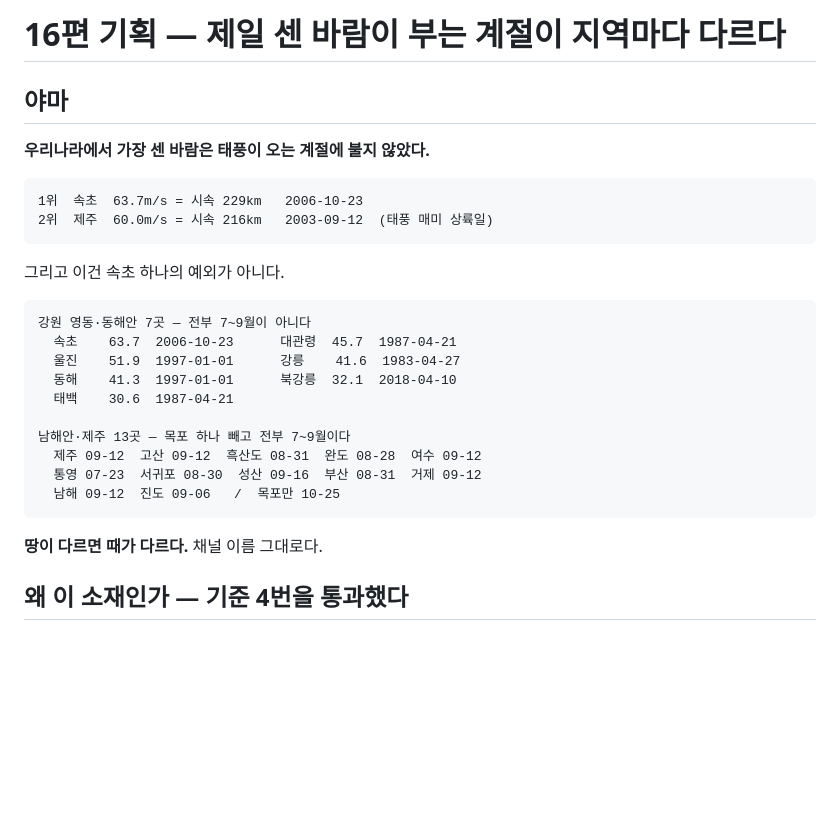
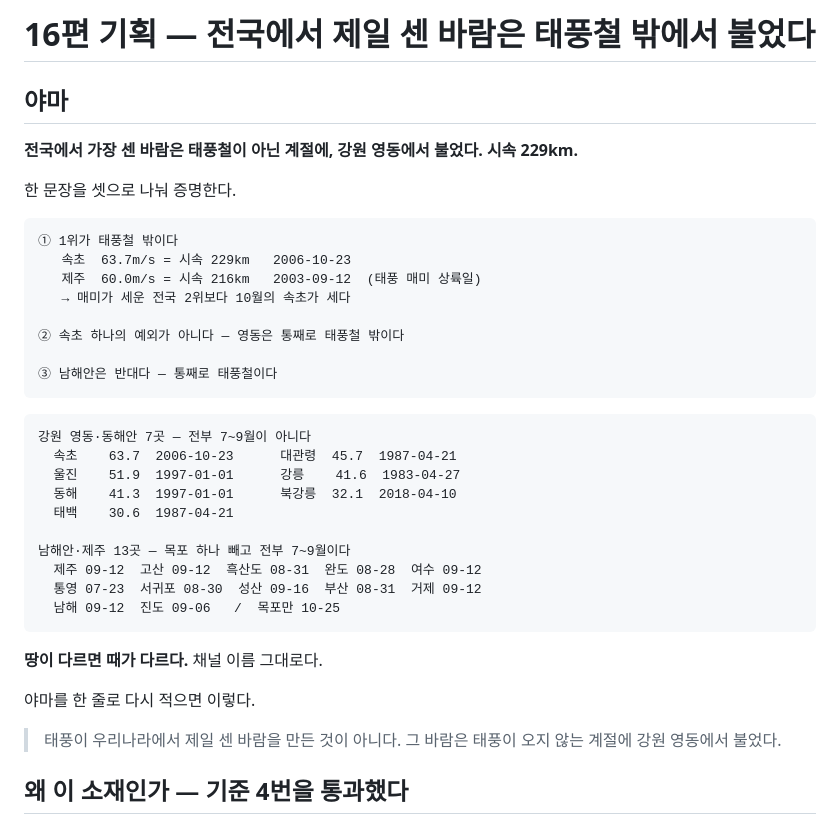
Before and after one commit to Hyunjoon-Jin/Videomaker, a Markdown page: docs/plan-wind.md, the part around the change. Rendered like a GitHub page; blank space fills up the shorter version.

Commit message:
16편 기획 — 야마를 한 문장으로 조인다
'제일 센 바람이 부는 계절이 지역마다 다르다'는 관찰이지 주장이
아니었다. 주장으로 다시 적는다.

  전국에서 가장 센 바람은 태풍철이 아닌 계절에,
  강원 영동에서 불었다. 시속 229km.

증명 셋 — ① 1위 속초(10월)가 매미가 세운 2위(9월)보다 세다
② 영동 7곳 전부 7~9월 밖 ③ 남해안 13곳은 목포 빼고 전부 7~9월.

Co-Authored-By: Claude Opus 5 <noreply@anthropic.com>
Claude-Session: https://claude.ai/code/session_01Ft3DT8FyXcxuUE3zgRbn9f

````diff
--- a/docs/plan-wind.md
+++ b/docs/plan-wind.md
@@ -1,15 +1,22 @@
-# 16편 기획 — 제일 센 바람이 부는 계절이 지역마다 다르다
+# 16편 기획 — 전국에서 제일 센 바람은 태풍철 밖에서 불었다
 
 ## 야마
 
-**우리나라에서 가장 센 바람은 태풍이 오는 계절에 불지 않았다.**
+**전국에서 가장 센 바람은 태풍철이 아닌 계절에, 강원 영동에서
+불었다. 시속 229km.**
+
+한 문장을 셋으로 나눠 증명한다.
 
 ```
-1위  속초  63.7m/s = 시속 229km   2006-10-23
-2위  제주  60.0m/s = 시속 216km   2003-09-12  (태풍 매미 상륙일)
+① 1위가 태풍철 밖이다
+   속초  63.7m/s = 시속 229km   2006-10-23
+   제주  60.0m/s = 시속 216km   2003-09-12  (태풍 매미 상륙일)
+   → 매미가 세운 전국 2위보다 10월의 속초가 세다
+
+② 속초 하나의 예외가 아니다 — 영동은 통째로 태풍철 밖이다
+
+③ 남해안은 반대다 — 통째로 태풍철이다
 ```
-
-그리고 이건 속초 하나의 예외가 아니다.
 
 ```
 강원 영동·동해안 7곳 — 전부 7~9월이 아니다
@@ -25,6 +32,11 @@
 ```
 
 **땅이 다르면 때가 다르다.** 채널 이름 그대로다.
+
+야마를 한 줄로 다시 적으면 이렇다.
+
+> 태풍이 우리나라에서 제일 센 바람을 만든 것이 아니다.
+> 그 바람은 태풍이 오지 않는 계절에 강원 영동에서 불었다.
 
 ## 왜 이 소재인가 — 기준 4번을 통과했다
 
````
